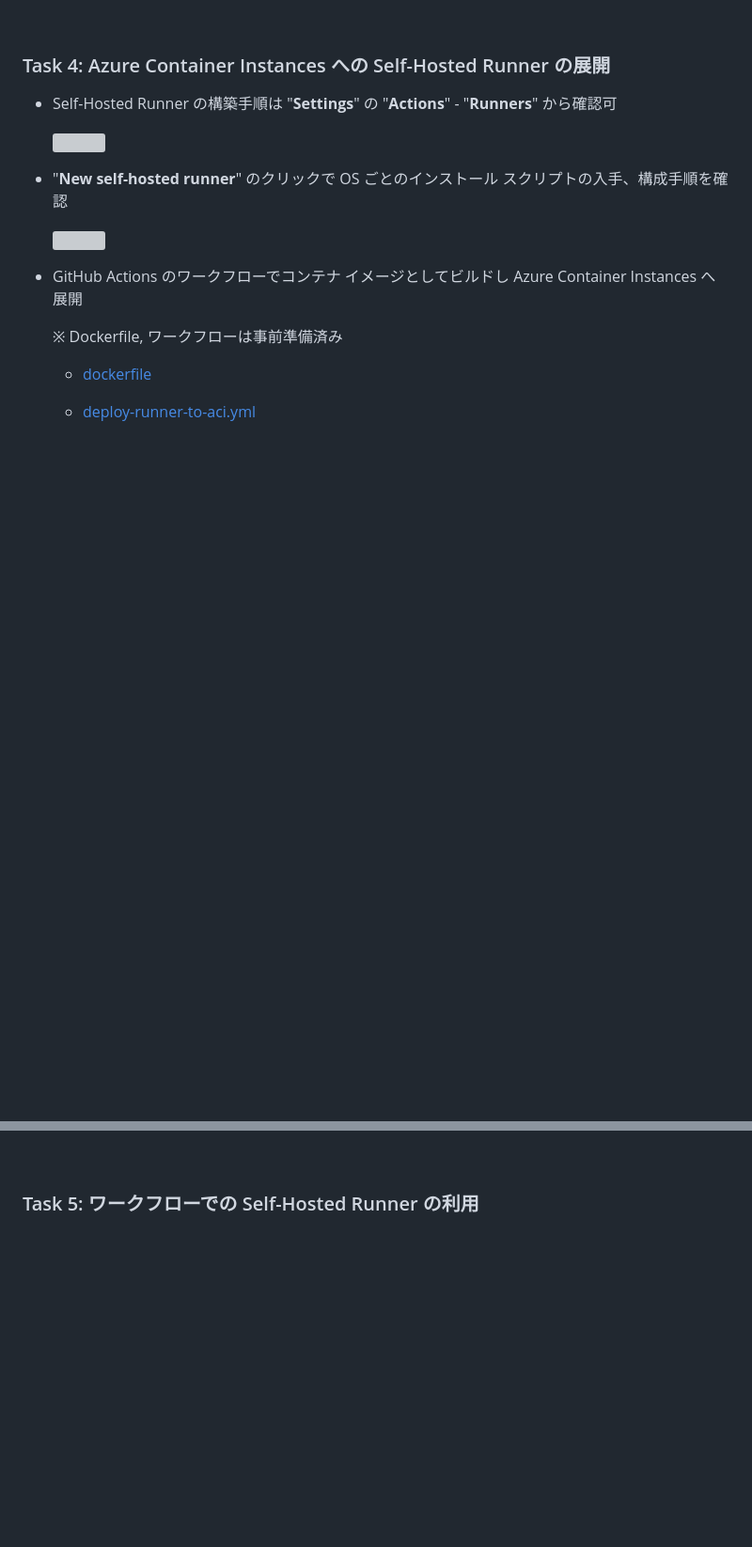
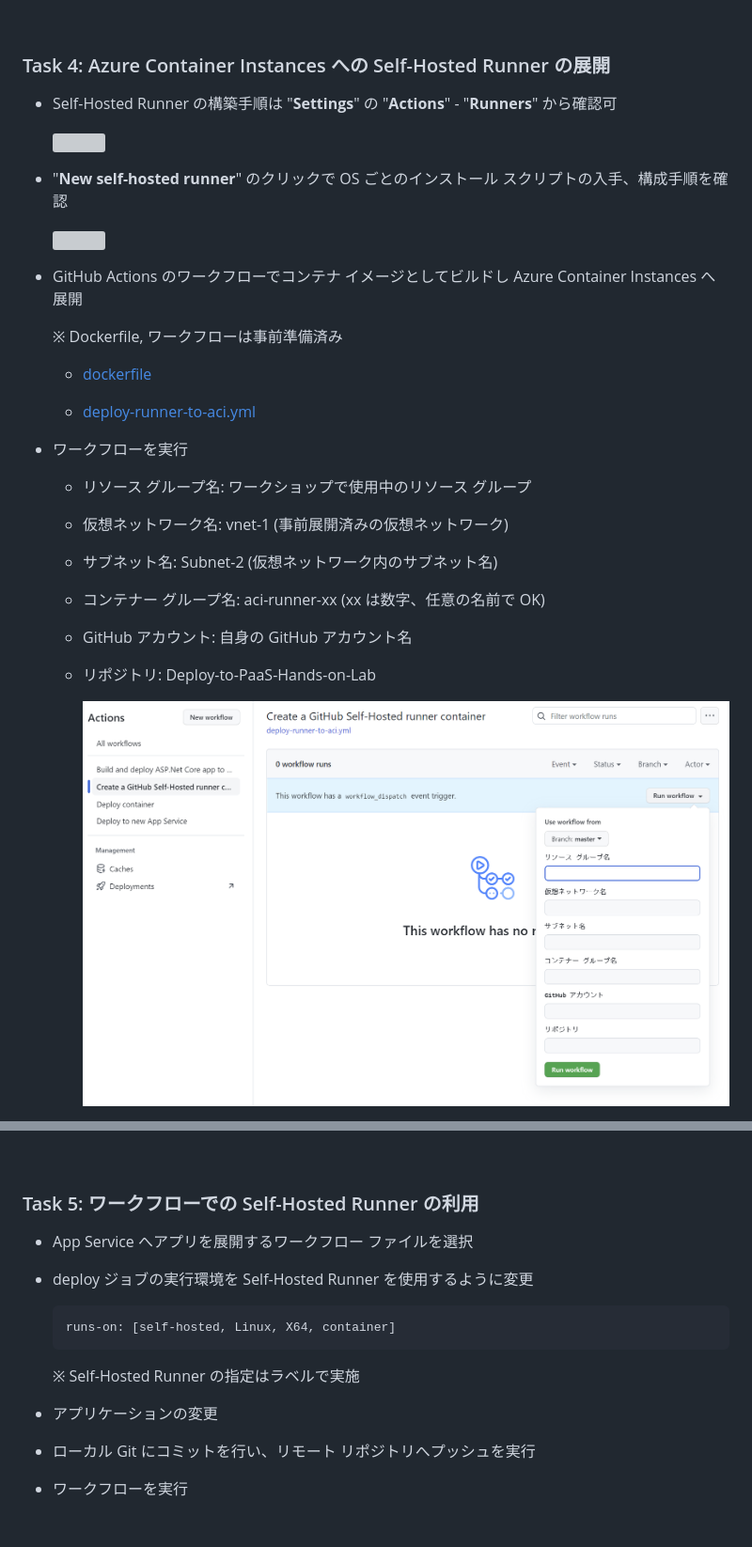
Before and after one commit to kohei3110/Deploy-to-PaaS-Hands-on-Lab, a Markdown page: HOL step-by-step Appendix.md, 2 parts joined by grey strips. Shown at 94% size. Drawn GitHub-style; pictures changed too: images/self-hosted-runner-03.png (added); blank space fills up the shorter version; grey boxes are pictures that could not be loaded.

````diff
--- a/HOL step-by-step Appendix.md
+++ b/HOL step-by-step Appendix.md
@@ -75,3 +75,19 @@ Dec 2022
 
     - [deploy-runner-to-aci.yml](https://github.com/kohei3110/Deploy-to-PaaS-Hands-on-Lab/blob/main/.github/workflows/deploy-runner-to-aci.yml)
 
+- ワークフローを実行
+
+  - リソース グループ名: ワークショップで使用中のリソース グループ
+
+  - 仮想ネットワーク名: vnet-1 (事前展開済みの仮想ネットワーク)
+
+  - サブネット名: Subnet-2 (仮想ネットワーク内のサブネット名)
+
+  - コンテナー グループ名: aci-runner-xx (xx は数字、任意の名前で OK)
+
+  - GitHub アカウント: 自身の GitHub アカウント名
+
+  - リポジトリ: Deploy-to-PaaS-Hands-on-Lab
+
+    <img src="images/self-hosted-runner-03.png" />
+
@@ -80,4 +121,20 @@ Dec 2022
 
 ### Task 5: ワークフローでの Self-Hosted Runner の利用
 
+- App Service へアプリを展開するワークフロー ファイルを選択
+
+- deploy ジョブの実行環境を Self-Hosted Runner を使用するように変更
+
+  ```
+  runs-on: [self-hosted, Linux, X64, container]
+  ```
+
+  ※ Self-Hosted Runner の指定はラベルで実施
+
+- アプリケーションの変更
+
+- ローカル Git にコミットを行い、リモート リポジトリへプッシュを実行
+
+- ワークフローを実行
+
 <br />
````
Also changed, not shown: other parts of HOL step-by-step Appendix.md (+25 -0 lines), images/self-hosted-runner-04.png (added), images/self-hosted-runner-05.png (added), images/self-hosted-runner-06.png (added), images/self-hosted-runner-07.png (added), 3 other files.
